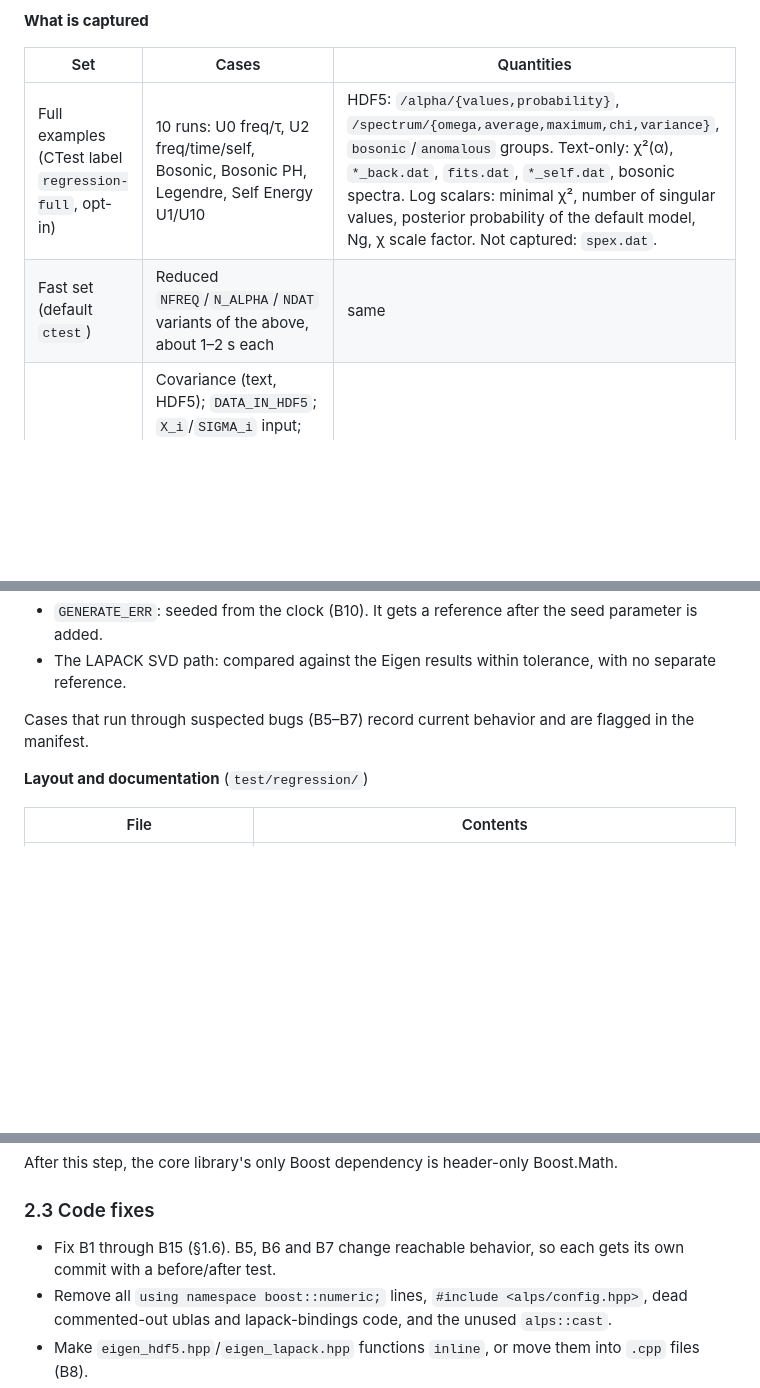
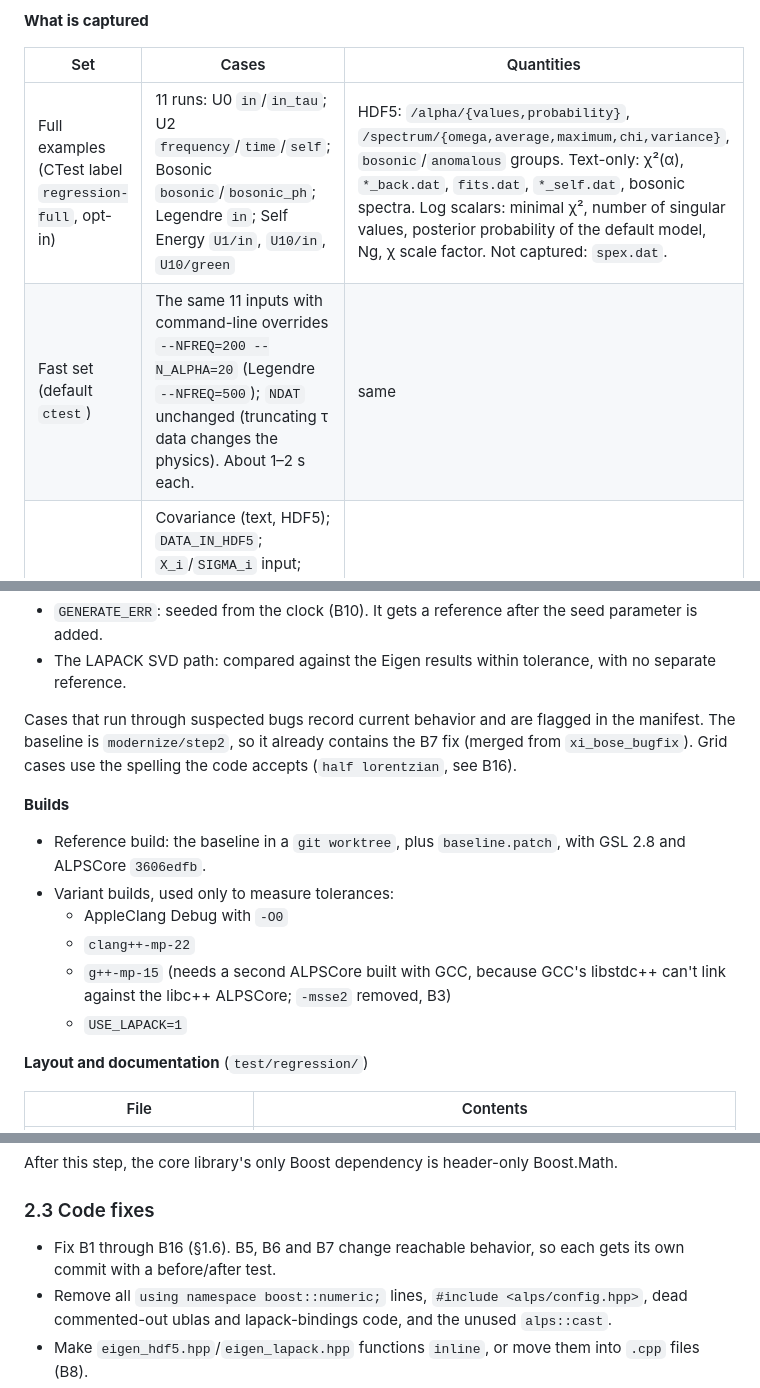
Before and after one commit to CQMP/Maxent, a Markdown page: ALPS3_MIGRATION_PLAN.md, 3 parts joined by grey strips. GitHub-like rendering; blank space fills up the shorter version.

Commit message:
Plan: add B16, record 2.0 dry-run decisions

```diff
--- a/ALPS3_MIGRATION_PLAN.md
+++ b/ALPS3_MIGRATION_PLAN.md
@@ -206,8 +207,8 @@ Measured facts that the design relies on:
 
 | Set | Cases | Quantities |
 |---|---|---|
-| Full examples (CTest label `regression-full`, opt-in) | 10 runs: U0 freq/τ, U2 freq/time/self, Bosonic, Bosonic PH, Legendre, Self Energy U1/U10 | HDF5: `/alpha/{values,probability}`, `/spectrum/{omega,average,maximum,chi,variance}`, `bosonic`/`anomalous` groups. Text-only: χ²(α), `*_back.dat`, `fits.dat`, `*_self.dat`, bosonic spectra. Log scalars: minimal χ², number of singular values, posterior probability of the default model, Ng, χ scale factor. Not captured: `spex.dat`. |
-| Fast set (default `ctest`) | Reduced `NFREQ`/`N_ALPHA`/`NDAT` variants of the above, about 1–2 s each | same |
+| Full examples (CTest label `regression-full`, opt-in) | 11 runs: U0 `in`/`in_tau`; U2 `frequency`/`time`/`self`; Bosonic `bosonic`/`bosonic_ph`; Legendre `in`; Self Energy `U1/in`, `U10/in`, `U10/green` | HDF5: `/alpha/{values,probability}`, `/spectrum/{omega,average,maximum,chi,variance}`, `bosonic`/`anomalous` groups. Text-only: χ²(α), `*_back.dat`, `fits.dat`, `*_self.dat`, bosonic spectra. Log scalars: minimal χ², number of singular values, posterior probability of the default model, Ng, χ scale factor. Not captured: `spex.dat`. |
+| Fast set (default `ctest`) | The same 11 inputs with command-line overrides `--NFREQ=200 --N_ALPHA=20` (Legendre `--NFREQ=500`); `NDAT` unchanged (truncating τ data changes the physics). About 1–2 s each. | same |
 | Targeted cases | Covariance (text, HDF5); `DATA_IN_HDF5`; `X_i`/`SIGMA_i` input; explicit `TAU_i`; T=0, time-bosonic, anomalous (PH and non-PH) kernels; every default model incl. tabulated; every grid; `MODEL_RUNS` (varspec) | same, plus a component harness that dumps the kernel matrix, its singular values, the grid and the discretized default model for small sizes |
 | CLI snapshots | `--help`, `--help.models`, `--help.grids`, missing-parameter error | exact text (exit codes once B1 is fixed) |
 
@@ -216,8 +217,19 @@ Not captured:
 * `GENERATE_ERR`: seeded from the clock (B10). It gets a reference after the seed parameter is added.
 * The LAPACK SVD path: compared against the Eigen results within tolerance, with no separate reference.
 
-Cases that run through suspected bugs (B5–B7) record current behavior and are
-flagged in the manifest.
+Cases that run through suspected bugs record current behavior and are flagged
+in the manifest. The baseline is `modernize/step2`, so it already contains the
+B7 fix (merged from `xi_bose_bugfix`). Grid cases use the spelling the code
+accepts (`half lorentzian`, see B16).
+
+**Builds**
+
+* Reference build: the baseline in a `git worktree`, plus `baseline.patch`, with GSL 2.8 and ALPSCore `3606edfb`.
+* Variant builds, used only to measure tolerances:
+  * AppleClang Debug with `-O0`
+  * `clang++-mp-22`
+  * `g++-mp-15` (needs a second ALPSCore built with GCC, because GCC's libstdc++ can't link against the libc++ ALPSCore; `-msse2` removed, B3)
+  * `USE_LAPACK=1`
 
 **Layout and documentation** (`test/regression/`)
 
@@ -276,7 +288,7 @@ After this step, the core library's only Boost dependency is header-only Boost.M
 
 ### 2.3 Code fixes
 
-* Fix B1 through B15 (§1.6). B5, B6 and B7 change reachable behavior, so each gets its own commit with a before/after test.
+* Fix B1 through B16 (§1.6). B5, B6 and B7 change reachable behavior, so each gets its own commit with a before/after test.
 * Remove all `using namespace boost::numeric;` lines, `#include <alps/config.hpp>`, dead commented-out ublas and lapack-bindings code, and the unused `alps::cast`.
 * Make `eigen_hdf5.hpp`/`eigen_lapack.hpp` functions `inline`, or move them into `.cpp` files (B8).
 * Use `Eigen::Index` for loop indices (B14). Consider `BDCSVD` in place of `JacobiSVD` (B11); that one is a numerics change and needs checking against the references.
```
Also changed, not shown: other parts of ALPS3_MIGRATION_PLAN.md (+2 -0 lines).
